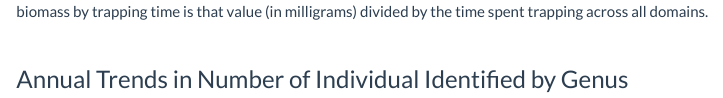
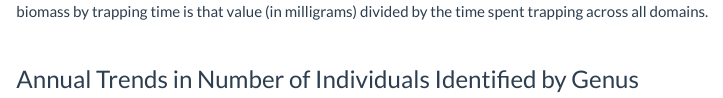
Before and after one commit to sethbergstedt/pubh7462_final, an R Markdown document (annual_trends.Rmd): the page in a window 1100 px wide, from 340 px down. Rendered offline with R 4.5, knitr and Pandoc, with nearby package versions; some code elsewhere in the file could not run offline; column names are cleaned by a stand-in for the janitor package.

Commit message:
minor finishing touches

````diff
--- a/annual_trends.Rmd
+++ b/annual_trends.Rmd
@@ -129,7 +129,7 @@ Total biomass is calculated as the sum of mosquito biomass collected in all trap
 
 </br>
 
-### Annual Trends in Number of Individual Identified by Genus
+### Annual Trends in Number of Individuals Identified by Genus
 
 ```{r species_plot, echo = FALSE, warning = FALSE}
 
````
Also changed, not shown: data.Rmd (+1 -1 lines), annual_trends.html, data.html.
